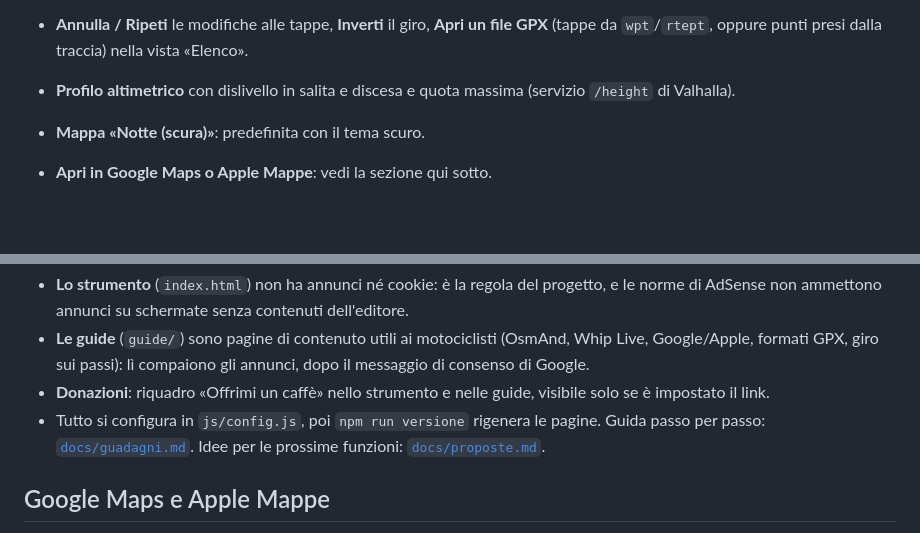
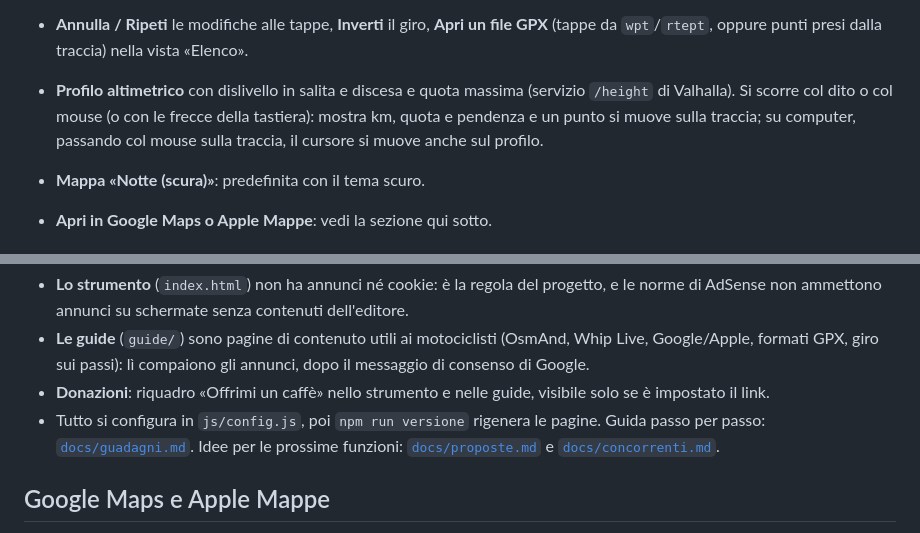
Before and after one commit to filthefrog/Gpx-Track, a Markdown page: README.md, 2 parts joined by grey strips. GitHub-like rendering; blank space fills up the shorter version.

```diff
--- a/README.md
+++ b/README.md
@@ -97,6 +97,8 @@ Il cambio nome della strada e l'uscita dalla rotonda (già detta all'ingresso) n
 - **Annulla / Ripeti** le modifiche alle tappe, **Inverti** il giro, **Apri un file GPX** (tappe da `wpt`/`rtept`,
   oppure punti presi dalla traccia) nella vista «Elenco».
 - **Profilo altimetrico** con dislivello in salita e discesa e quota massima (servizio `/height` di Valhalla).
+  Si scorre col dito o col mouse (o con le frecce della tastiera): mostra km, quota e pendenza e un punto si muove
+  sulla traccia; su computer, passando col mouse sulla traccia, il cursore si muove anche sul profilo.
 - **Mappa «Notte (scura)»**: predefinita con il tema scuro.
 - **Apri in Google Maps o Apple Mappe**: vedi la sezione qui sotto.
 
@@ -110,7 +112,7 @@ Tracce Moto è un pianificatore gratuito. Si sostiene con gli annunci AdSense e
   GPX, giro sui passi): lì compaiono gli annunci, dopo il messaggio di consenso di Google.
 - **Donazioni**: riquadro «Offrimi un caffè» nello strumento e nelle guide, visibile solo se è impostato il link.
 - Tutto si configura in `js/config.js`, poi `npm run versione` rigenera le pagine. Guida passo per passo:
-  [`docs/guadagni.md`](docs/guadagni.md). Idee per le prossime funzioni: [`docs/proposte.md`](docs/proposte.md).
+  [`docs/guadagni.md`](docs/guadagni.md). Idee per le prossime funzioni: [`docs/proposte.md`](docs/proposte.md) e [`docs/concorrenti.md`](docs/concorrenti.md).
 
 ## Google Maps e Apple Mappe
 
```
Also changed, not shown: docs/concorrenti.md (added, +62 -0 lines).
